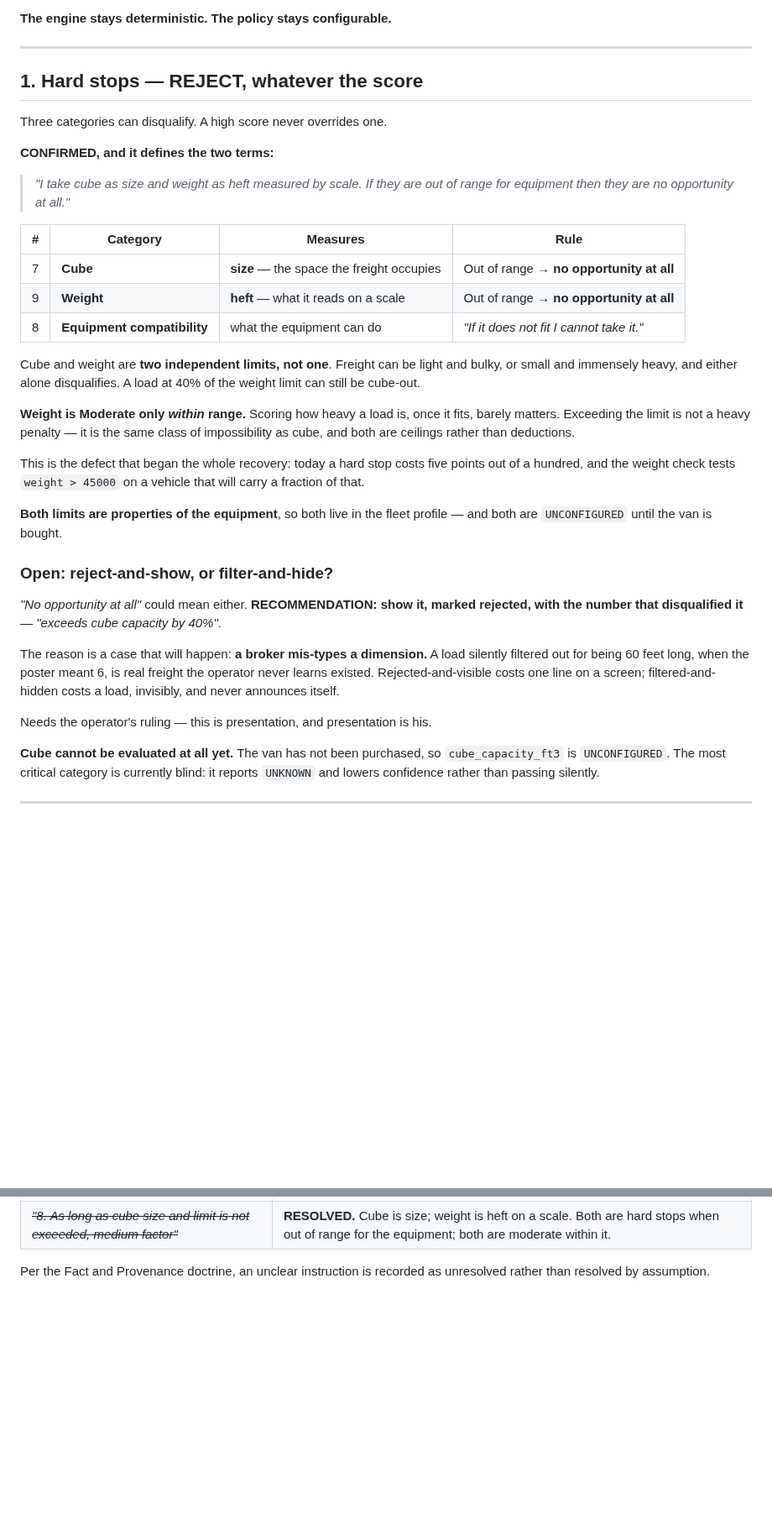
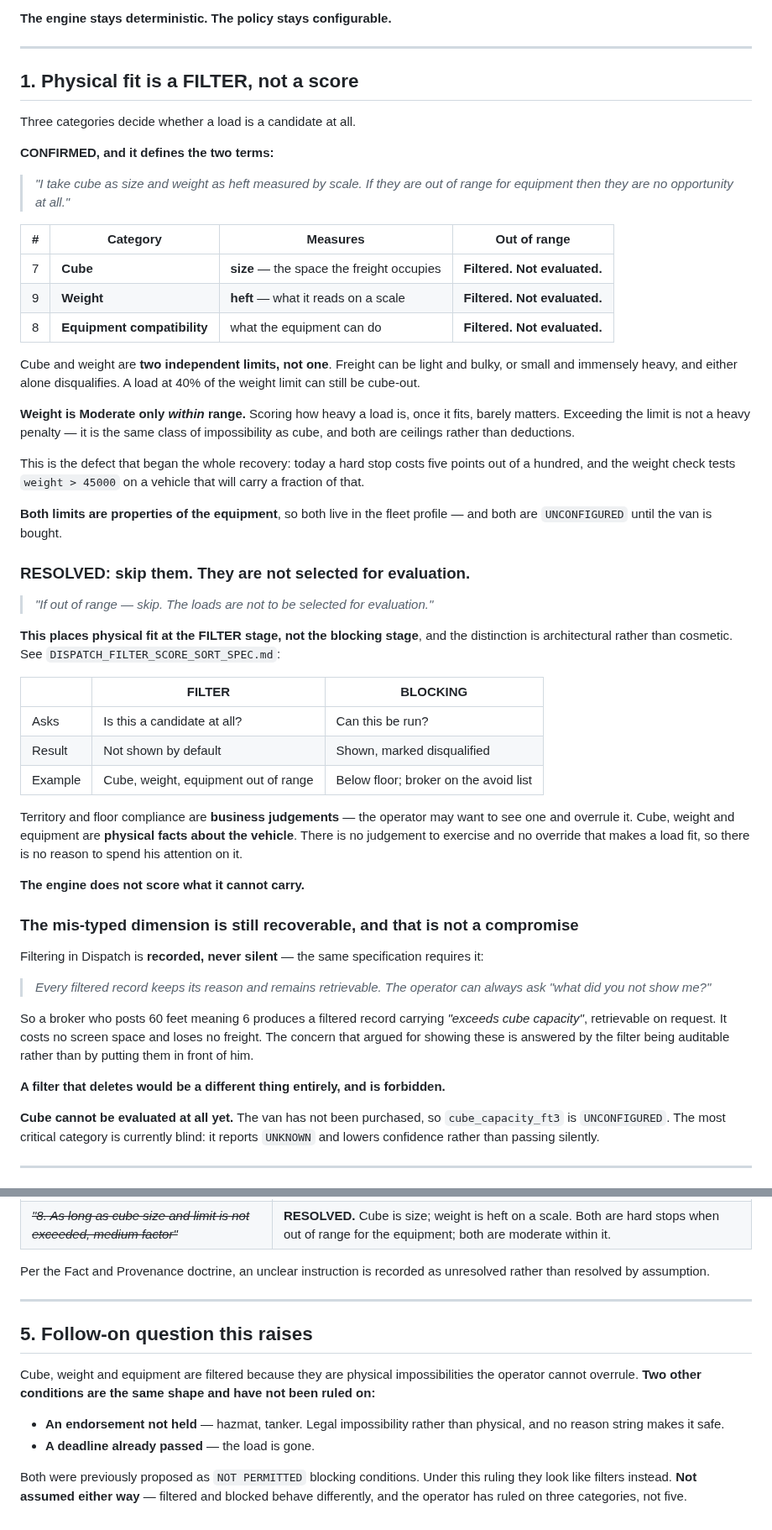
Before and after one commit to jax1313-outlook/Dispatch, a Markdown page: docs/DISPATCH_SCORING_ACCEPTANCE_CRITERIA.md, 2 parts joined by grey strips. Shown at 84% size. Rendered like a GitHub page; blank space fills up the shorter version.

Commit message:
Physical misfit is a filter, not a score: the engine does not weigh what it cannot carry
The operator rules that out-of-range loads are skipped rather than scored and shown: they are not selected for evaluation at all. That places cube, weight and equipment at the FILTER stage rather than the blocking stage, and the distinction is architectural. Territory and floor compliance are business judgements he may want to see and overrule; cube, weight and equipment are physical facts about the vehicle, where there is no judgement to exercise and no override that makes a load fit.

This overrides my recommendation to show them, and the concern behind that recommendation is answered by existing doctrine rather than by arguing. Filtering in Dispatch is recorded and never silent - every filtered record keeps its reason and stays retrievable - so a broker who posts sixty feet meaning six produces a filtered record carrying its reason, costing no screen space and losing no freight. A filter that deleted would be a different thing and remains forbidden.

One follow-on question raised rather than assumed: an endorsement not held and a deadline already passed are the same shape as these three and were previously proposed as blocking conditions. Under this ruling they look like filters. Not decided - the operator ruled on three categories, not five.

Co-Authored-By: Claude Opus 5 <noreply@anthropic.com>

```diff
--- a/docs/DISPATCH_SCORING_ACCEPTANCE_CRITERIA.md
+++ b/docs/DISPATCH_SCORING_ACCEPTANCE_CRITERIA.md
@@ -22,20 +22,20 @@ preferences, hard stops and weighting.
 
 ---
 
-## 1. Hard stops — REJECT, whatever the score
+## 1. Physical fit is a FILTER, not a score
 
-Three categories can disqualify. A high score never overrides one.
+Three categories decide whether a load is a candidate at all.
 
 **CONFIRMED, and it defines the two terms:**
 
 > *"I take cube as size and weight as heft measured by scale. If they are out of range for
 > equipment then they are no opportunity at all."*
 
-| # | Category | Measures | Rule |
+| # | Category | Measures | Out of range |
 |---|---|---|---|
-| 7 | **Cube** | **size** — the space the freight occupies | Out of range → **no opportunity at all** |
-| 9 | **Weight** | **heft** — what it reads on a scale | Out of range → **no opportunity at all** |
-| 8 | **Equipment compatibility** | what the equipment can do | *"If it does not fit I cannot take it."* |
+| 7 | **Cube** | **size** — the space the freight occupies | **Filtered. Not evaluated.** |
+| 9 | **Weight** | **heft** — what it reads on a scale | **Filtered. Not evaluated.** |
+| 8 | **Equipment compatibility** | what the equipment can do | **Filtered. Not evaluated.** |
 
 Cube and weight are **two independent limits, not one**. Freight can be light and bulky, or
 small and immensely heavy, and either alone disqualifies. A load at 40% of the weight limit can
@@ -52,17 +52,39 @@ that.
 **Both limits are properties of the equipment**, so both live in the fleet profile — and both
 are `UNCONFIGURED` until the van is bought.
 
-### Open: reject-and-show, or filter-and-hide?
+### RESOLVED: skip them. They are not selected for evaluation.
 
-*"No opportunity at all"* could mean either. **RECOMMENDATION: show it, marked rejected, with
-the number that disqualified it** — *"exceeds cube capacity by 40%"*.
+> *"If out of range — skip. The loads are not to be selected for evaluation."*
 
-The reason is a case that will happen: **a broker mis-types a dimension.** A load silently
-filtered out for being 60 feet long, when the poster meant 6, is real freight the operator
-never learns existed. Rejected-and-visible costs one line on a screen; filtered-and-hidden
-costs a load, invisibly, and never announces itself.
+**This places physical fit at the FILTER stage, not the blocking stage**, and the distinction
+is architectural rather than cosmetic. See `DISPATCH_FILTER_SCORE_SORT_SPEC.md`:
 
-Needs the operator's ruling — this is presentation, and presentation is his.
+| | **FILTER** | **BLOCKING** |
+|---|---|---|
+| Asks | Is this a candidate at all? | Can this be run? |
+| Result | Not shown by default | Shown, marked disqualified |
+| Example | Cube, weight, equipment out of range | Below floor; broker on the avoid list |
+
+Territory and floor compliance are **business judgements** — the operator may want to see one
+and overrule it. Cube, weight and equipment are **physical facts about the vehicle**. There is
+no judgement to exercise and no override that makes a load fit, so there is no reason to spend
+his attention on it.
+
+**The engine does not score what it cannot carry.**
+
+### The mis-typed dimension is still recoverable, and that is not a compromise
+
+Filtering in Dispatch is **recorded, never silent** — the same specification requires it:
+
+> *Every filtered record keeps its reason and remains retrievable. The operator can always ask
+> "what did you not show me?"*
+
+So a broker who posts 60 feet meaning 6 produces a filtered record carrying
+*"exceeds cube capacity"*, retrievable on request. It costs no screen space and loses no
+freight. The concern that argued for showing these is answered by the filter being auditable
+rather than by putting them in front of him.
+
+**A filter that deletes would be a different thing entirely, and is forbidden.**
 
 **Cube cannot be evaluated at all yet.** The van has not been purchased, so
 `cube_capacity_ft3` is `UNCONFIGURED`. The most critical category is currently blind: it
@@ -264,3 +286,18 @@ Two items are genuinely unclear and are **not** actioned:
 
 Per the Fact and Provenance doctrine, an unclear instruction is recorded as unresolved rather
 than resolved by assumption.
+
+---
+
+## 5. Follow-on question this raises
+
+Cube, weight and equipment are filtered because they are physical impossibilities the operator
+cannot overrule. **Two other conditions are the same shape and have not been ruled on:**
+
+- **An endorsement not held** — hazmat, tanker. Legal impossibility rather than physical, and
+  no reason string makes it safe.
+- **A deadline already passed** — the load is gone.
+
+Both were previously proposed as `NOT PERMITTED` blocking conditions. Under this ruling they
+look like filters instead. **Not assumed either way** — filtered and blocked behave
+differently, and the operator has ruled on three categories, not five.
```
Also changed, not shown: other parts of docs/DISPATCH_SCORING_ACCEPTANCE_CRITERIA.md (+3 -3 lines).
